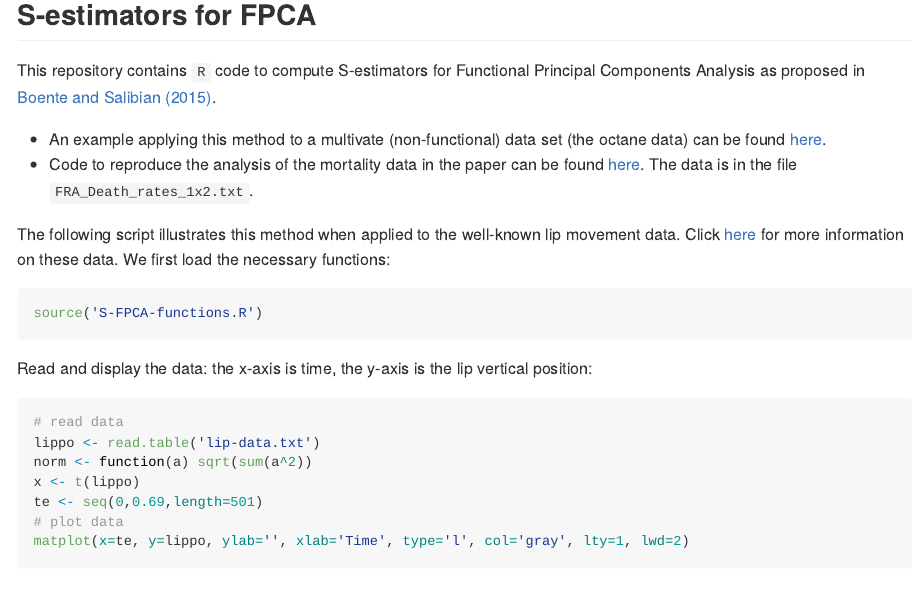
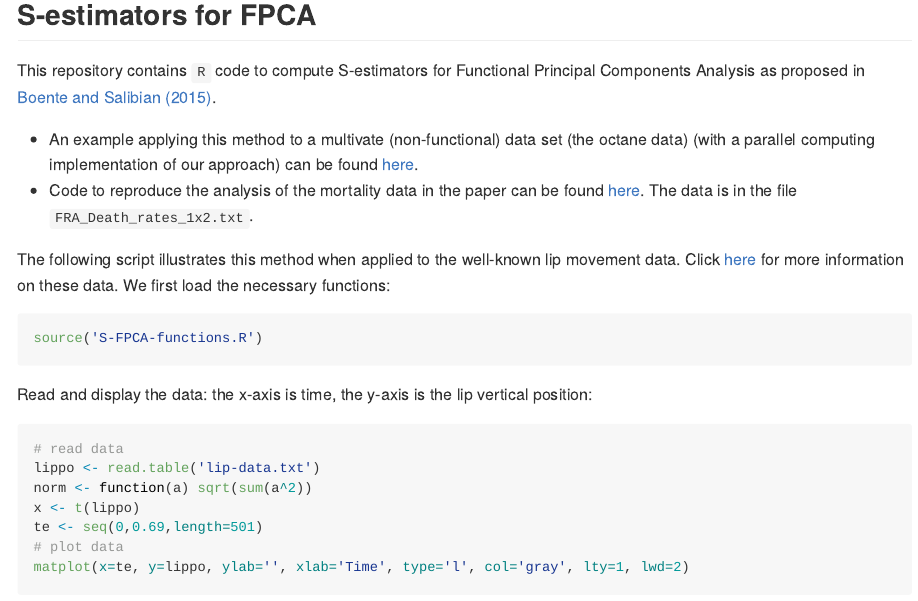
Before and after one commit to msalibian/S-FPCA, an R Markdown document (README.Rmd): the page in a window 1100 px wide, from 160 px down. The pictures show the output file README.md that the author committed with the source, drawn offline in the style of GitHub.

Commit message:
cosmetic changes

```diff
--- a/README.Rmd
+++ b/README.Rmd
@@ -16,7 +16,7 @@ This repository contains `R` code to
 compute S-estimators for Functional Principal Components Analysis as proposed in
 [Boente and Salibian (2015)](http://dx.doi.org/10.1080/01621459.2014.946991).
 
-* An example applying this method to a multivate (non-functional) data set (the octane data) can be found [here](octane.md).
+* An example applying this method to a multivate (non-functional) data set (the octane data) (with a parallel computing implementation of our approach) can be found [here](octane.md).
 * Code to reproduce the analysis of the mortality data in the paper can be found [here](S-FPCA-mortality-example.R). The data is in the file `FRA_Death_rates_1x2.txt`.
 
 The following script illustrates this method when applied to the
```
Also changed, not shown: README.md.
